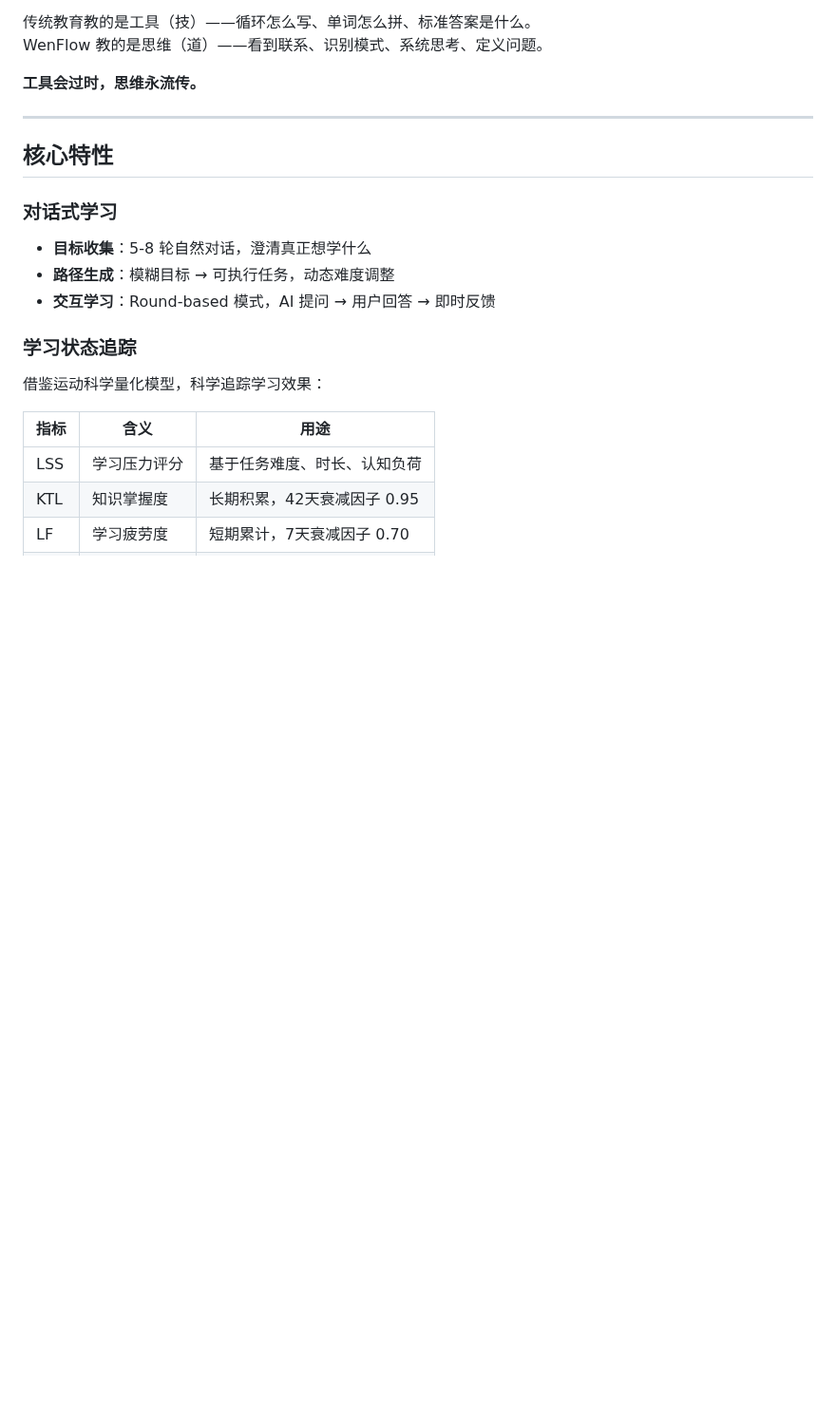
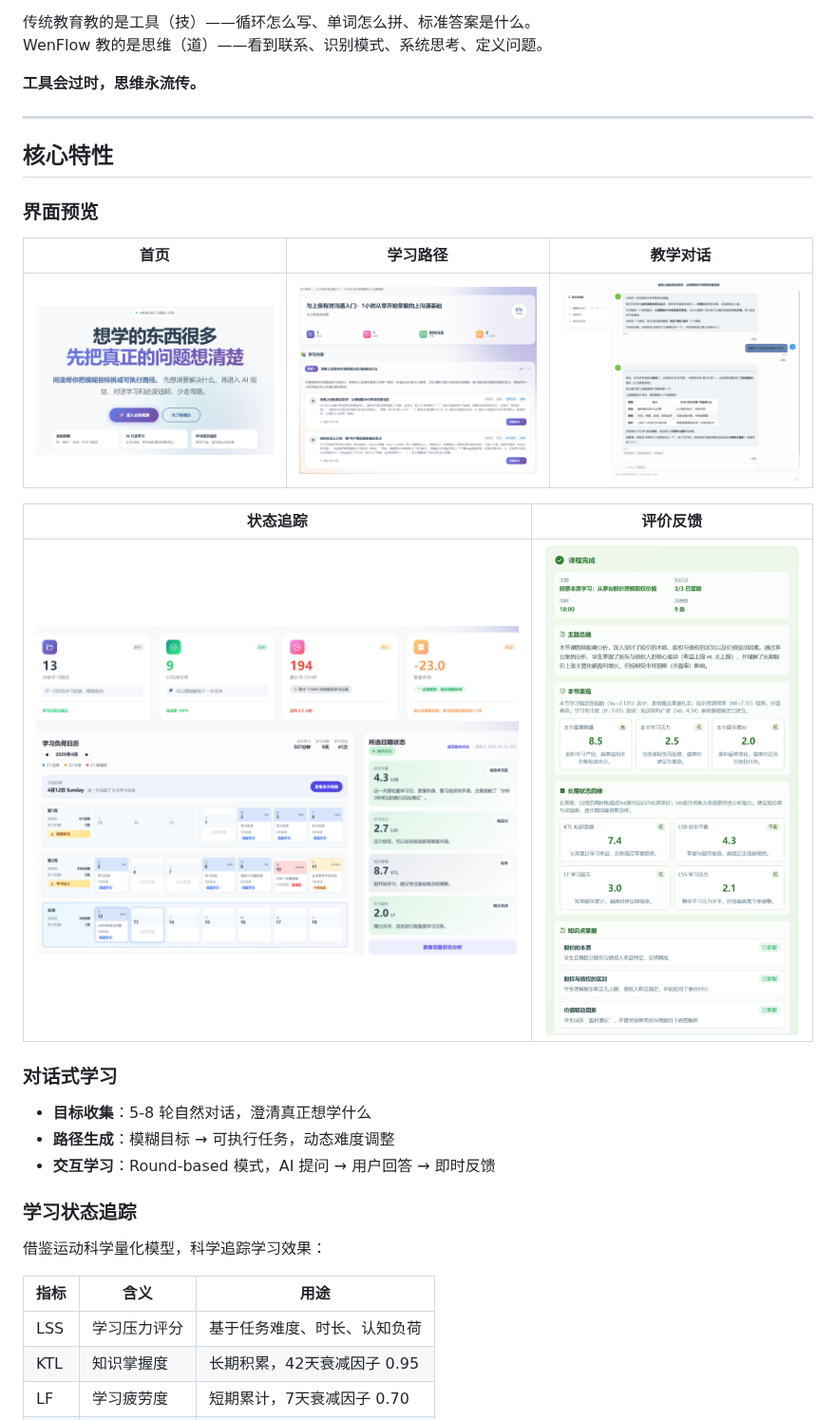
Before and after one commit to wenflow-org/wenflow, a Markdown page: README.md, the part around the change. Shown at 95% size. GitHub-like rendering; pictures changed too: docs/images/教学页.png (added), docs/images/状态页.png (added), docs/images/评价页.png (added); blank space fills up the shorter version.

Commit message:
docs: 添加界面预览截图

```diff
--- a/README.md
+++ b/README.md
@@ -24,6 +24,16 @@ WenFlow 教的是思维（道）——看到联系、识别模式、系统思考
 ---
 
 ## 核心特性
+
+### 界面预览
+
+| 首页 | 学习路径 | 教学对话 |
+|:---:|:---:|:---:|
+| ![首页](docs/images/首页.png) | ![路径页](docs/images/路径页.png) | ![教学页](docs/images/教学页.png) |
+
+| 状态追踪 | 评价反馈 |
+|:---:|:---:|
+| ![状态页](docs/images/状态页.png) | ![评价页](docs/images/评价页.png) |
 
 ### 对话式学习
 - **目标收集**：5-8 轮自然对话，澄清真正想学什么
```
Also changed, not shown: 1 other file.
